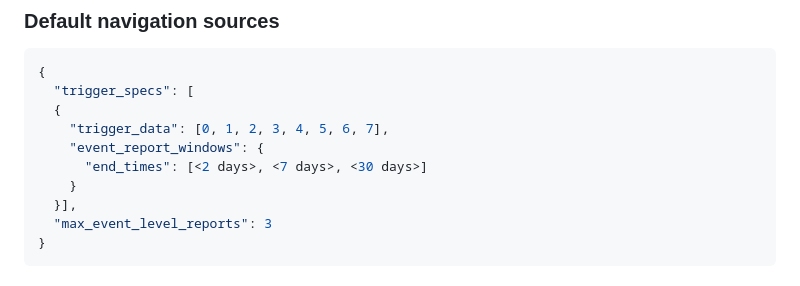
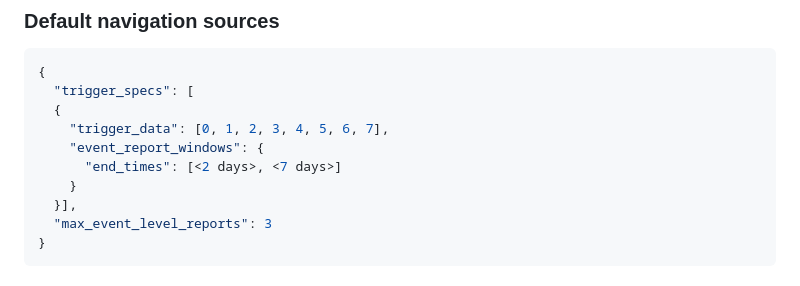
Before and after one commit to WICG/attribution-reporting-api, a Markdown page: flexible_event_config.md, the part around the change. GitHub-like rendering.

Commit message:
Remove erroneous 30-day report window from default navigation config
Presumably this 30-day value was meant to correspond to the reporting window corresponding to the source's expiry, but that window is implicit, as indicated in the correctly defined default configuration for event sources .

```diff
--- a/flexible_event_config.md
+++ b/flexible_event_config.md
@@ -175,7 +175,7 @@ Here are the default configurations for event and navigation sources. Especially
   {
     "trigger_data": [0, 1, 2, 3, 4, 5, 6, 7],
     "event_report_windows": {
-      "end_times": [<2 days>, <7 days>, <30 days>]
+      "end_times": [<2 days>, <7 days>]
     }
   }],
   "max_event_level_reports": 3
```
